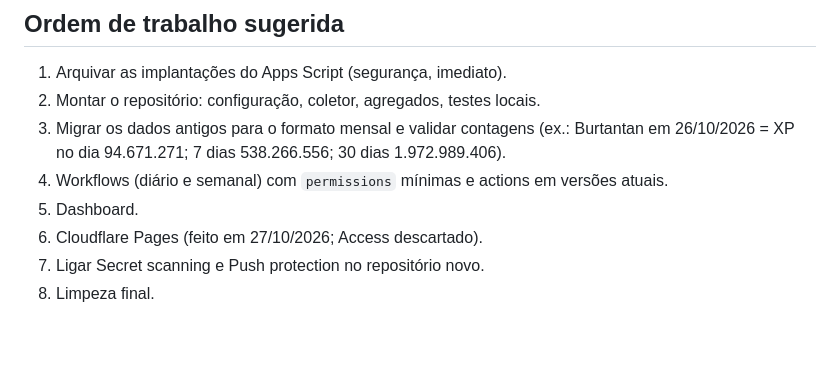
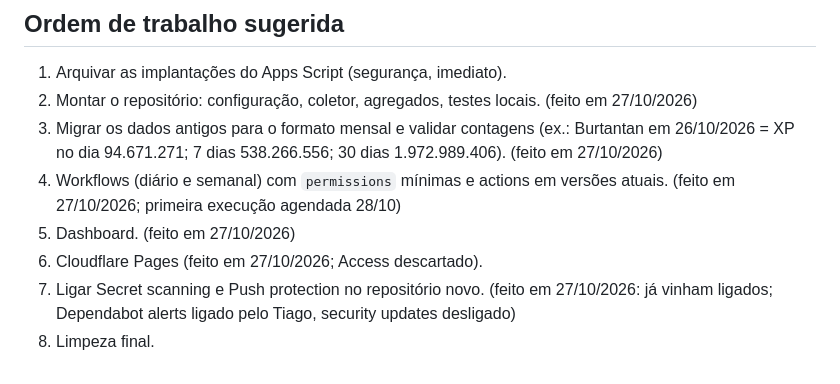
Before and after one commit to tiagowitt/dashboard-tibia, a Markdown page: CLAUDE.md, the part around the change. Rendered like a GitHub page; blank space fills up the shorter version.

Commit message:
CLAUDE.md: passos 2 a 7 concluídos
Co-Authored-By: Claude Opus 5.5 <noreply@anthropic.com>

```diff
--- a/CLAUDE.md
+++ b/CLAUDE.md
@@ -93,10 +93,10 @@ Limpeza final, depois que o projeto novo rodar com sucesso por alguns dias:
 ## Ordem de trabalho sugerida
 
 1. Arquivar as implantações do Apps Script (segurança, imediato).
-2. Montar o repositório: configuração, coletor, agregados, testes locais.
-3. Migrar os dados antigos para o formato mensal e validar contagens (ex.: Burtantan em 26/10/2026 = XP no dia 94.671.271; 7 dias 538.266.556; 30 dias 1.972.989.406).
-4. Workflows (diário e semanal) com `permissions` mínimas e actions em versões atuais.
-5. Dashboard.
+2. Montar o repositório: configuração, coletor, agregados, testes locais. (feito em 27/10/2026)
+3. Migrar os dados antigos para o formato mensal e validar contagens (ex.: Burtantan em 26/10/2026 = XP no dia 94.671.271; 7 dias 538.266.556; 30 dias 1.972.989.406). (feito em 27/10/2026)
+4. Workflows (diário e semanal) com `permissions` mínimas e actions em versões atuais. (feito em 27/10/2026; primeira execução agendada 28/10)
+5. Dashboard. (feito em 27/10/2026)
 6. Cloudflare Pages (feito em 27/10/2026; Access descartado).
-7. Ligar Secret scanning e Push protection no repositório novo.
+7. Ligar Secret scanning e Push protection no repositório novo. (feito em 27/10/2026: já vinham ligados; Dependabot alerts ligado pelo Tiago, security updates desligado)
 8. Limpeza final.
```
